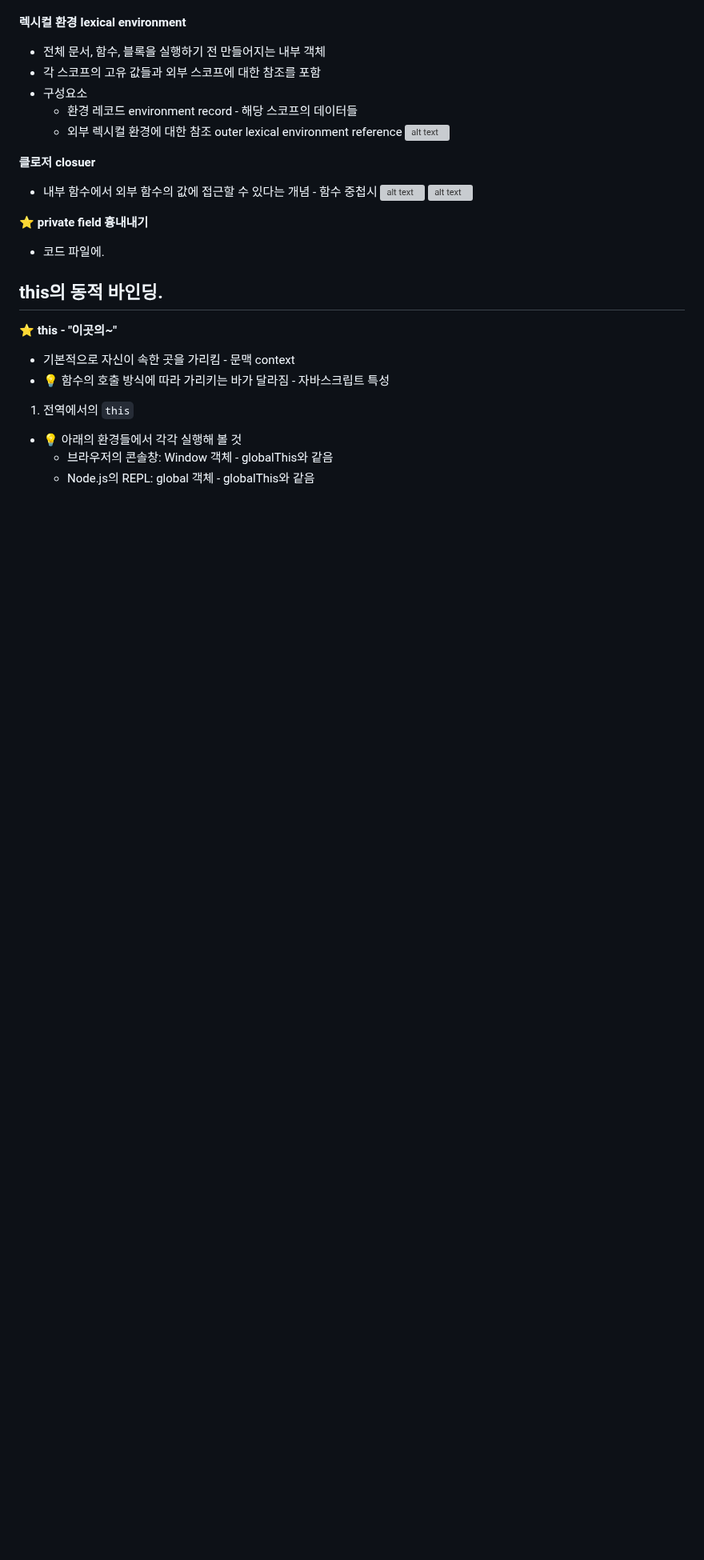
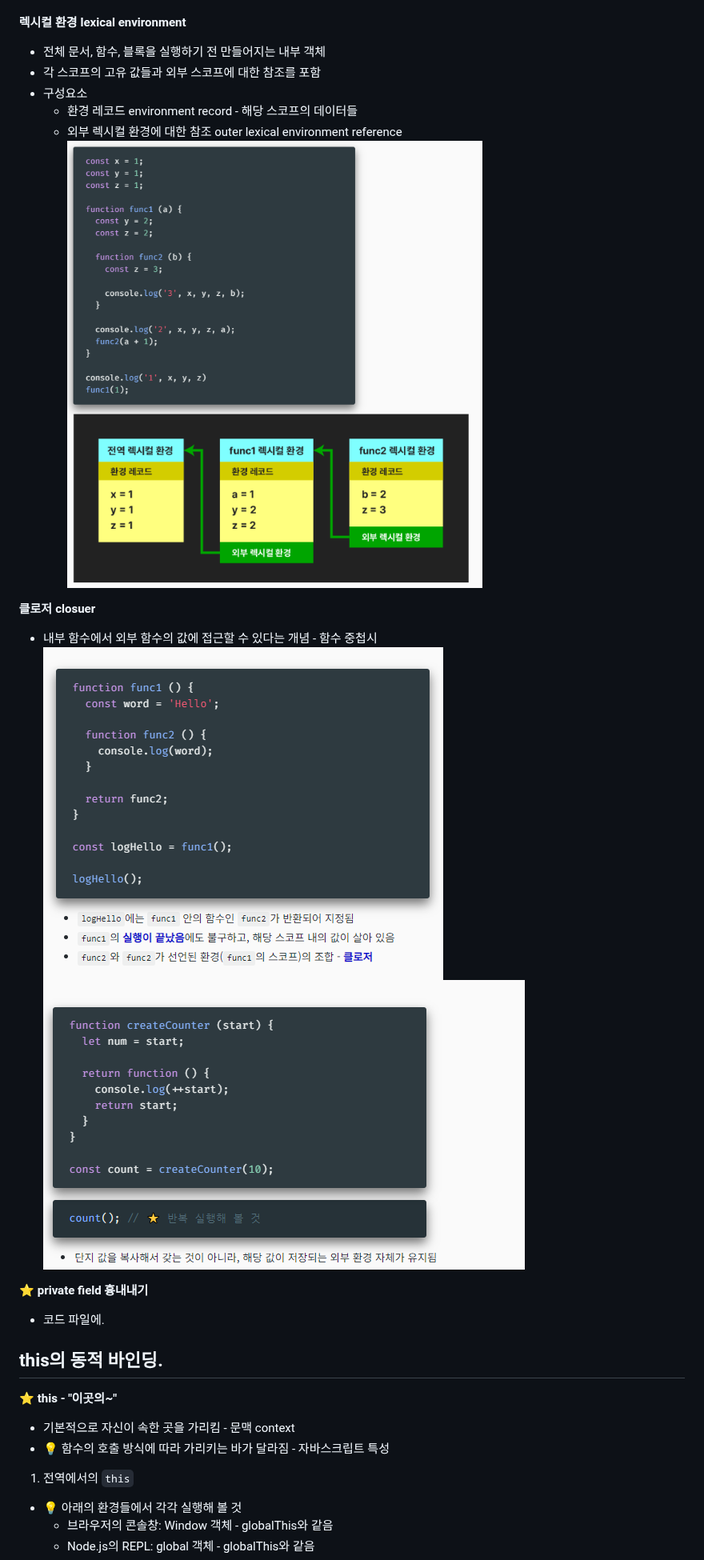
Before and after one commit to mina3215/JavaScript, a Markdown page: Scope&this/README.md, the part around one of its changes. Shown at 80% size. Drawn GitHub-style; blank space fills up the shorter version; grey boxes are pictures that could not be loaded.

```diff
--- a/Scope&this/README.md
+++ b/Scope&this/README.md
@@ -13,13 +13,13 @@
 - 구성요소
   - 환경 레코드 environment record - 해당 스코프의 데이터들
   - 외부 렉시컬 환경에 대한 참조 outer lexical environment reference
-![alt text](/img/image.png)
+![alt text](./img/image.png)
 
 
 **클로저 closuer**
 - 내부 함수에서 외부 함수의 값에 접근할 수 있다는 개념 - 함수 중첩시
-![alt text](/img/image-1.png)
-![alt text](/img/image-2.png)
+![alt text](./img/image-1.png)
+![alt text](./img/image-2.png)
 
 **⭐️ private field 흉내내기**
 - 코드 파일에.
```
Also changed, not shown: other parts of Scope&this/README.md (+2 -2 lines).
